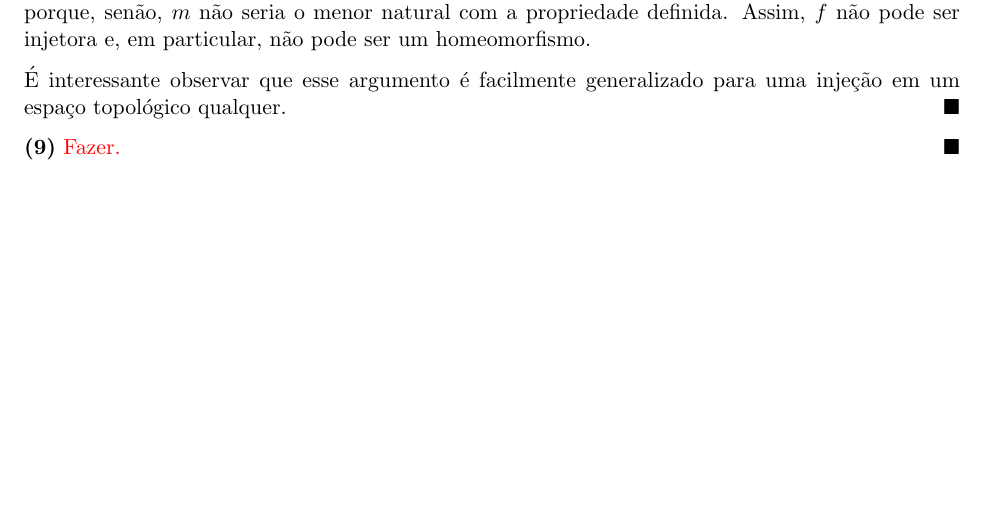
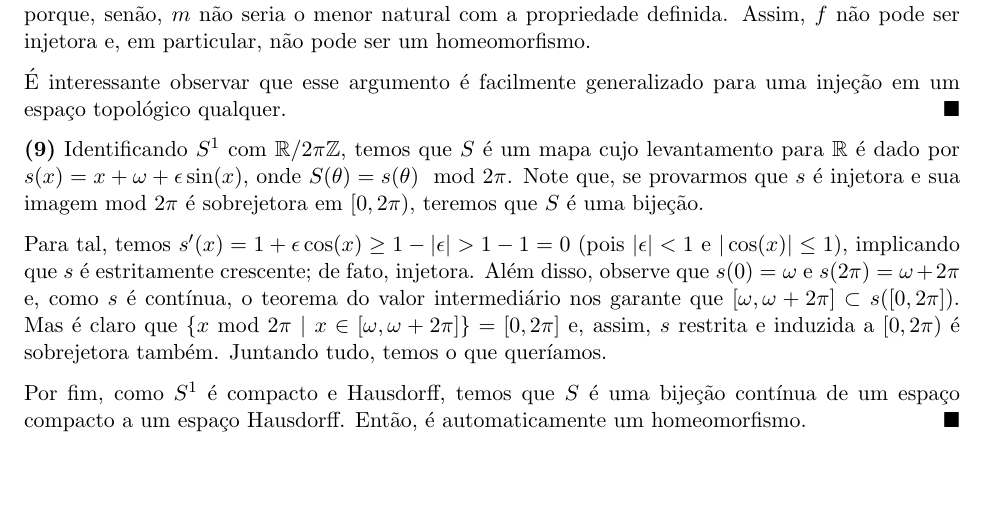
Before and after one commit to loads-of-numbers/reading-devaney, a LaTeX document (exercicios.tex): part of page 1 of 2 before the commit and part of page 1 of 3 after it, cut so that both start at the same text, the shorter picture padded with empty space. Compiled offline with pdfLaTeX.

Commit message:
Add: ex. 1.1.9

```diff
--- a/exercicios.tex
+++ b/exercicios.tex
@@ -35,7 +35,11 @@ Para o exemplo pedido, basta tomar $g(x) = -x$ e verificar que ela satisfaz as c
 
 É interessante observar que esse argumento é facilmente generalizado para uma injeção em um espaço topológico qualquer. \qed
 
-\textbf{(9)} \textcolor{red}{Fazer.} \qed
+\textbf{(9)} Identificando $S^1$ com $\mathbb{R}/2\pi\mathbb{Z}$, temos que $S$ é um mapa cujo levantamento para $\mathbb{R}$ é dado por $s(x) = x + \omega + \epsilon\sin(x)$, onde $S(\theta) = s(\theta) \mod 2\pi$. Note que, se provarmos que $s$ é injetora e sua imagem mod $2\pi$ é sobrejetora em $[0,2\pi)$, teremos que $S$ é uma bijeção.
+
+Para tal, temos $s'(x) = 1 + \epsilon\cos(x) \geq 1 - |\epsilon| > 1 - 1 = 0$ (pois $|\epsilon| < 1$ e $|\cos(x)| \leq 1$), implicando que $s$ é estritamente crescente; de fato, injetora. Além disso, observe que $s(0) = \omega$ e $s(2\pi) = \omega + 2\pi$ e, como $s$ é contínua, o teorema do valor intermediário nos garante que $[\omega, \omega + 2\pi] \subset s([0,2\pi])$. Mas é claro que $\{x$ mod $2\pi\ |\ x \in [\omega, \omega + 2\pi]\} = [0,2\pi]$ e, assim, $s$ restrita e induzida a $[0,2\pi)$ é sobrejetora também. Juntando tudo, temos o que queríamos.
+
+Por fim, como $S^1$ é compacto e Hausdorff, temos que $S$ é uma bijeção contínua de um espaço compacto a um espaço Hausdorff. Então, é automaticamente um homeomorfismo. \qed
 
 \textbf{(10)} Identifiquemos $S^1$ como $[0, 2\pi)$; como visto no livro, para o mapa dado, $x \in \text{Per}_n(f) \iff x = 2\pi k/(2^n - 1),\ 0 \leq k \leq 2^n - 2$, ou seja, $x$ representa uma $(2^n - 1)$-ésima raiz da unidade. Então, defina $S = \bigcup_{n=1}^{\infty} \text{Per}_n(f)$, isto é, o conjunto de todos os pontos periódicos de $f$, independente do período.
 
```
Also changed, not shown: exercicios.pdf.
